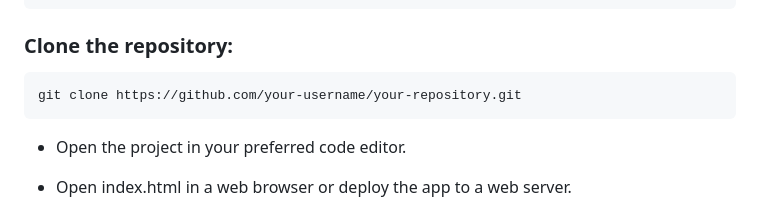
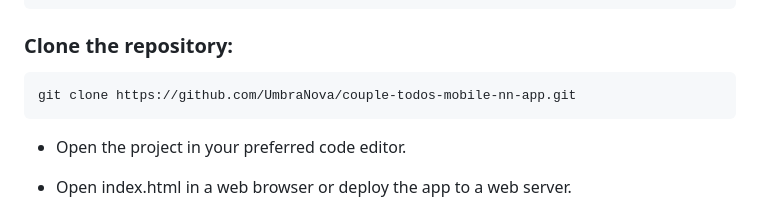
Before and after one commit to UmbraNova/couple-todos-mobile-nn-app, a Markdown page: README.md, the part around the change. Drawn GitHub-style.

Commit message:
fixed clone link

````diff
--- a/README.md
+++ b/README.md
@@ -68,7 +68,7 @@ const database = getDatabase(app)
 ### Clone the repository:
 
 ```bash
-git clone https://github.com/your-username/your-repository.git
+git clone https://github.com/UmbraNova/couple-todos-mobile-nn-app.git
 ```
 
 * Open the project in your preferred code editor.
````
